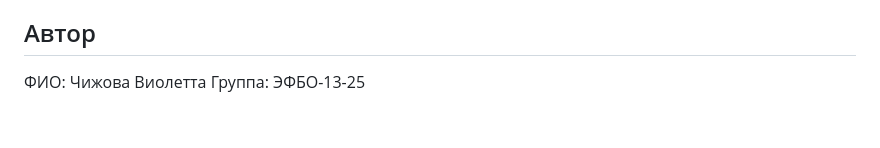
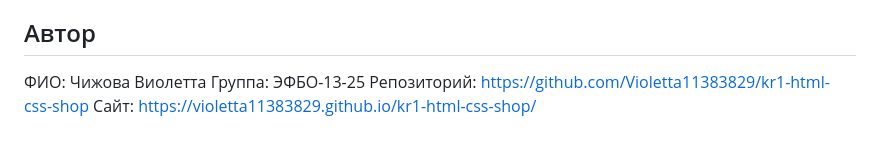
Before and after one commit to Violetta11383829/kr1-html-css-shop, a Markdown page: README.md, the part around the change. Drawn GitHub-style.

```diff
--- a/README.md
+++ b/README.md
@@ -75,3 +75,5 @@ GitHub Pages: **https://violetta11383829.github.io/kr1-html-css-shop/**
 
 ФИО: Чижова Виолетта
 Группа: ЭФБО-13-25
+Репозиторий: https://github.com/Violetta11383829/kr1-html-css-shop
+Сайт: https://violetta11383829.github.io/kr1-html-css-shop/
```
